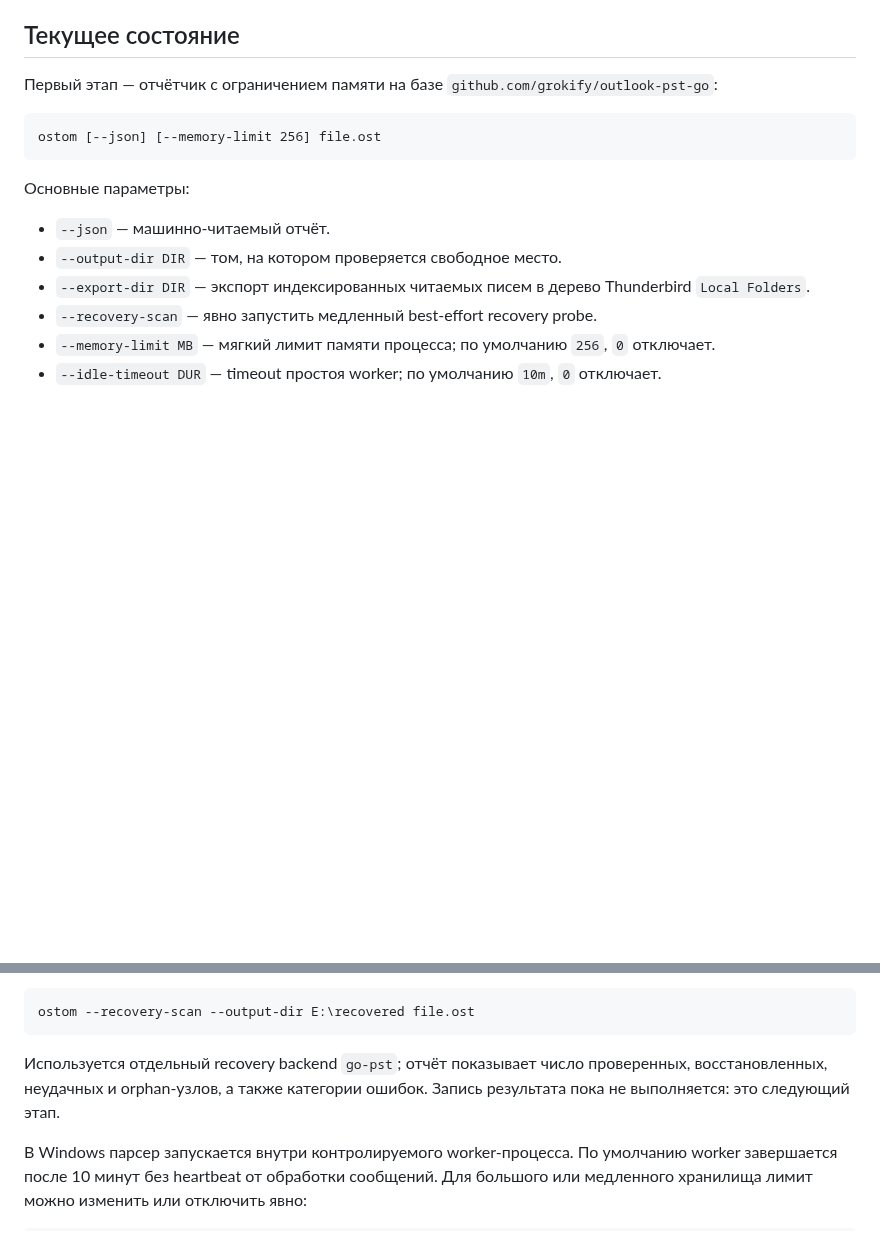
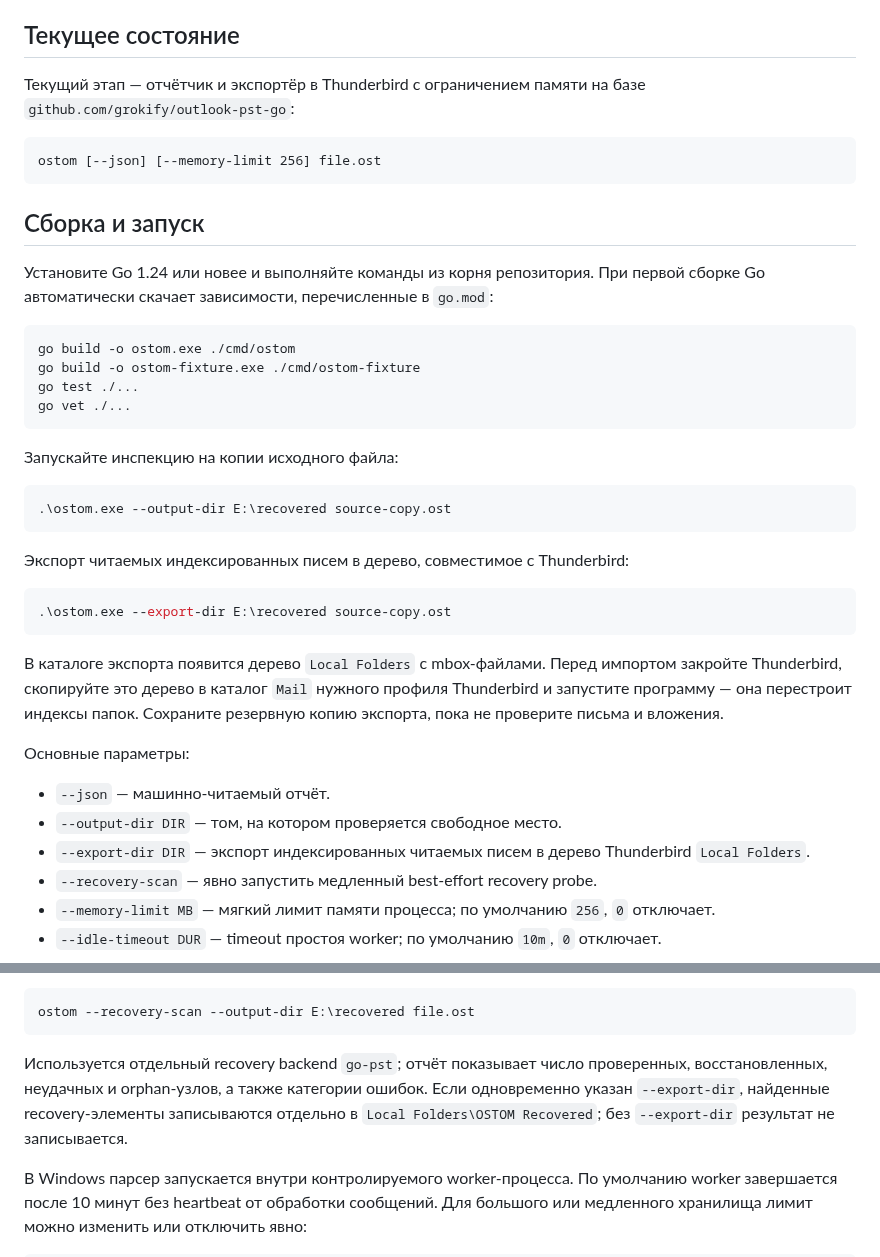
Before and after one commit to rbelshevitz/ostom, a Markdown page: README.ru.md, 2 parts joined by grey strips. Rendered like a GitHub page; blank space fills up the shorter version.

Commit message:
Document build and Thunderbird import

````diff
--- a/README.ru.md
+++ b/README.ru.md
@@ -62,11 +62,41 @@ table и orphan nodes остаётся активной задачей v0.2.
 
 ## Текущее состояние
 
-Первый этап — отчётчик с ограничением памяти на базе `github.com/grokify/outlook-pst-go`:
+Текущий этап — отчётчик и экспортёр в Thunderbird с ограничением памяти на
+базе `github.com/grokify/outlook-pst-go`:
 
 ```text
 ostom [--json] [--memory-limit 256] file.ost
 ```
+
+## Сборка и запуск
+
+Установите Go 1.24 или новее и выполняйте команды из корня репозитория. При
+первой сборке Go автоматически скачает зависимости, перечисленные в `go.mod`:
+
+```powershell
+go build -o ostom.exe ./cmd/ostom
+go build -o ostom-fixture.exe ./cmd/ostom-fixture
+go test ./...
+go vet ./...
+```
+
+Запускайте инспекцию на копии исходного файла:
+
+```powershell
+.\ostom.exe --output-dir E:\recovered source-copy.ost
+```
+
+Экспорт читаемых индексированных писем в дерево, совместимое с Thunderbird:
+
+```powershell
+.\ostom.exe --export-dir E:\recovered source-copy.ost
+```
+
+В каталоге экспорта появится дерево `Local Folders` с mbox-файлами. Перед
+импортом закройте Thunderbird, скопируйте это дерево в каталог `Mail` нужного
+профиля Thunderbird и запустите программу — она перестроит индексы папок.
+Сохраните резервную копию экспорта, пока не проверите письма и вложения.
 
 Основные параметры:
 
@@ -104,7 +134,11 @@ ostom --output-dir E:\recovered file.ost
 ostom --recovery-scan --output-dir E:\recovered file.ost
 ```
 
-Используется отдельный recovery backend `go-pst`; отчёт показывает число проверенных, восстановленных, неудачных и orphan-узлов, а также категории ошибок. Запись результата пока не выполняется: это следующий этап.
+Используется отдельный recovery backend `go-pst`; отчёт показывает число
+проверенных, восстановленных, неудачных и orphan-узлов, а также категории
+ошибок. Если одновременно указан `--export-dir`, найденные recovery-элементы
+записываются отдельно в `Local Folders\OSTOM Recovered`; без `--export-dir`
+результат не записывается.
 
 В Windows парсер запускается внутри контролируемого worker-процесса. По
 умолчанию worker завершается после 10 минут без heartbeat от обработки
````
Also changed, not shown: README.md (+32 -1 lines).
